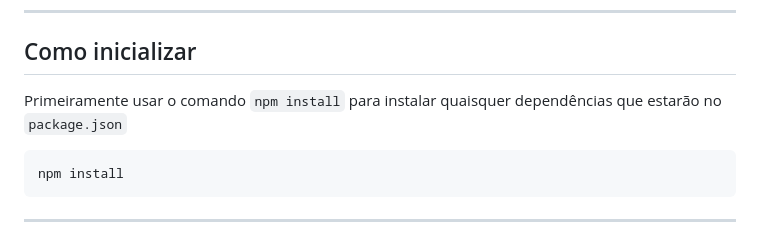
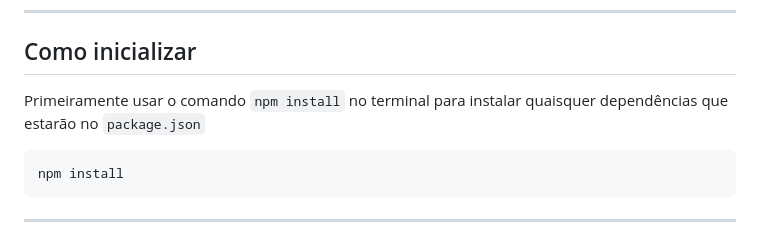
Before and after one commit to Diego-Sant/PUC-Rio-Frontend, a Markdown page: README.md, the part around the change. Drawn GitHub-style.

````diff
--- a/README.md
+++ b/README.md
@@ -5,7 +5,7 @@ O objetivo desse README é mostrar a inicialização do front e instalação de
 ---
 ## Como inicializar
 
-Primeiramente usar o comando `npm install` para instalar quaisquer dependências que estarão no `package.json`
+Primeiramente usar o comando `npm install` no terminal para instalar quaisquer dependências que estarão no `package.json`
 
 ```
 npm install
````
Also changed, not shown: Logo.png (added), img/logo.png (added), img/menu.png (added), 6 other files.
